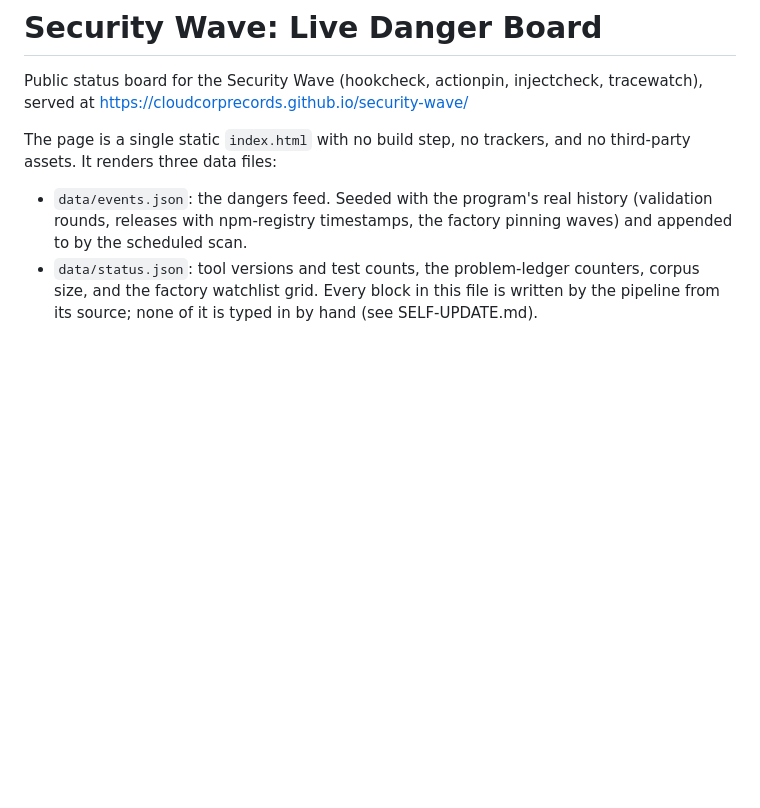
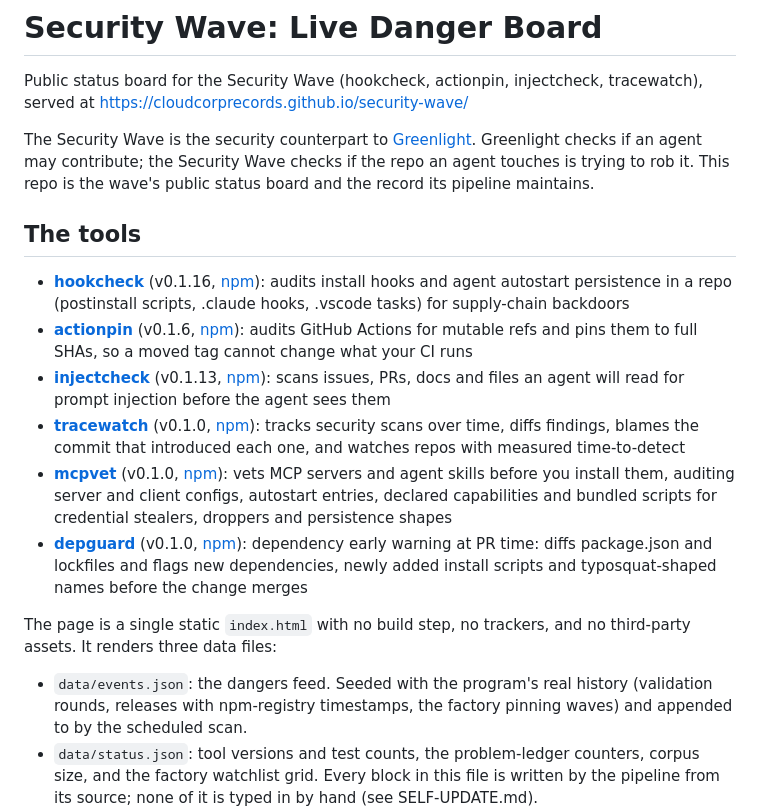
Before and after one commit to CloudCorpRecords/security-wave, a Markdown page: README.md, the part around the change. Rendered like a GitHub page; blank space fills up the shorter version.

Commit message:
Add a The tools section with the compact Security Wave listing
Positioning intro against Greenlight, then one line per tool with version plus repo and npm links. Board and self-update documentation unchanged.

Signed-off-by: Rene Turcios <cloudtheboy@gmail.com>

```diff
--- a/README.md
+++ b/README.md
@@ -2,6 +2,17 @@
 
 Public status board for the Security Wave (hookcheck, actionpin, injectcheck,
 tracewatch), served at https://cloudcorprecords.github.io/security-wave/
+
+The Security Wave is the security counterpart to [Greenlight](https://github.com/CloudCorpRecords/greenlight). Greenlight checks if an agent may contribute; the Security Wave checks if the repo an agent touches is trying to rob it. This repo is the wave's public status board and the record its pipeline maintains.
+
+## The tools
+
+- **[hookcheck](https://github.com/CloudCorpRecords/hookcheck)** (v0.1.16, [npm](https://www.npmjs.com/package/@reneturcios/hookcheck)): audits install hooks and agent autostart persistence in a repo (postinstall scripts, .claude hooks, .vscode tasks) for supply-chain backdoors
+- **[actionpin](https://github.com/CloudCorpRecords/actionpin)** (v0.1.6, [npm](https://www.npmjs.com/package/@reneturcios/actionpin)): audits GitHub Actions for mutable refs and pins them to full SHAs, so a moved tag cannot change what your CI runs
+- **[injectcheck](https://github.com/CloudCorpRecords/injectcheck)** (v0.1.13, [npm](https://www.npmjs.com/package/@reneturcios/injectcheck)): scans issues, PRs, docs and files an agent will read for prompt injection before the agent sees them
+- **[tracewatch](https://github.com/CloudCorpRecords/tracewatch)** (v0.1.0, [npm](https://www.npmjs.com/package/@reneturcios/tracewatch)): tracks security scans over time, diffs findings, blames the commit that introduced each one, and watches repos with measured time-to-detect
+- **[mcpvet](https://github.com/CloudCorpRecords/mcpvet)** (v0.1.0, [npm](https://www.npmjs.com/package/@reneturcios/mcpvet)): vets MCP servers and agent skills before you install them, auditing server and client configs, autostart entries, declared capabilities and bundled scripts for credential stealers, droppers and persistence shapes
+- **[depguard](https://github.com/CloudCorpRecords/depguard)** (v0.1.0, [npm](https://www.npmjs.com/package/@reneturcios/depguard)): dependency early warning at PR time: diffs package.json and lockfiles and flags new dependencies, newly added install scripts and typosquat-shaped names before the change merges
 
 The page is a single static `index.html` with no build step, no trackers, and
 no third-party assets. It renders three data files:
```
